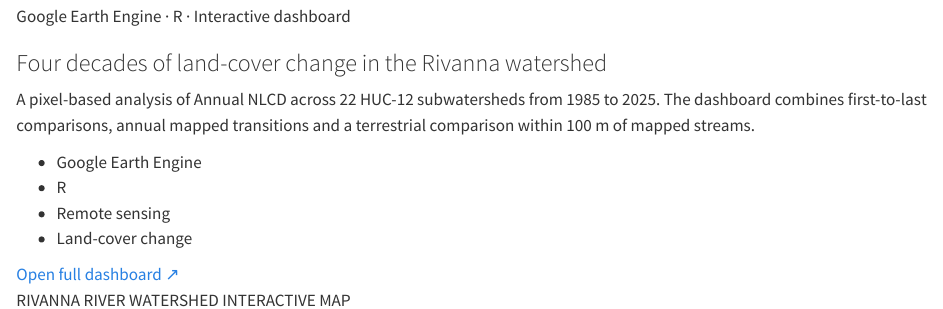
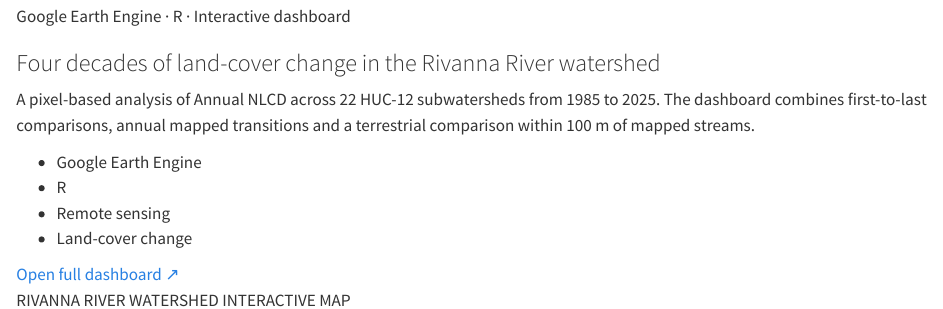
Before and after one commit to Eugerom/eugerom.github.io, a Quarto document (content/_projects.qmd): the page in a window 1100 px wide, from 1450 px down. Rendered offline with R 4.5, knitr and Pandoc in place of Quarto, with nearby package versions.

Commit message:
Update project title for clarity

```diff
--- a/content/_projects.qmd
+++ b/content/_projects.qmd
@@ -141,7 +141,7 @@
   <article class="featured-project">
     <div class="featured-copy">
       <p class="project-kicker">Google Earth Engine · R · Interactive dashboard</p>
-      <h3>Four decades of land-cover change in the Rivanna watershed</h3>
+      <h3>Four decades of land-cover change in the Rivanna River watershed</h3>
 
       <p>
         A pixel-based analysis of Annual NLCD across 22 HUC-12 subwatersheds
```
